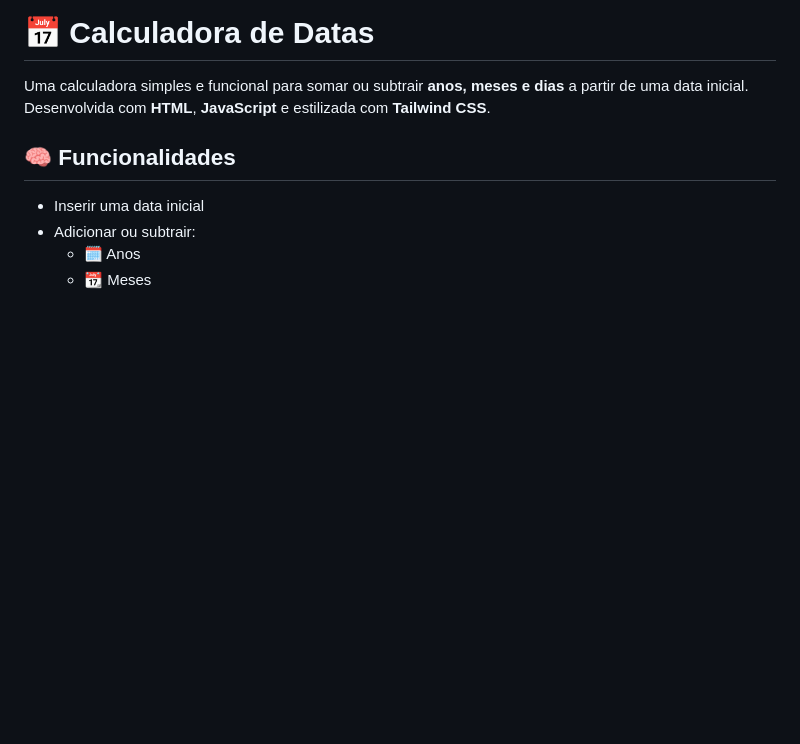
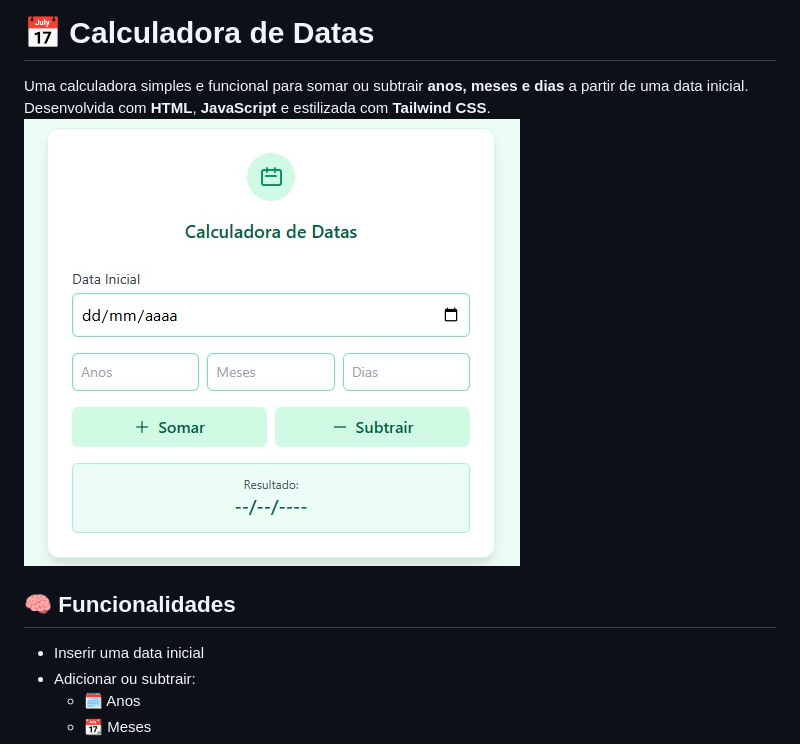
Before and after one commit to DarkPhoenixBR/CalculatorPro, a Markdown page: README.md, the part around the change. Rendered like a GitHub page; pictures changed too: src/calc.jpg (added); blank space fills up the shorter version.

Commit message:
update img

```diff
--- a/README.md
+++ b/README.md
@@ -1,6 +1,7 @@
 # 📅 Calculadora de Datas
 
 Uma calculadora simples e funcional para somar ou subtrair **anos, meses e dias** a partir de uma data inicial. Desenvolvida com **HTML**, **JavaScript** e estilizada com **Tailwind CSS**.
+![Calculadora de Datas - Interface](./src/calc.jpg)
 
 ## 🧠 Funcionalidades
 
```
